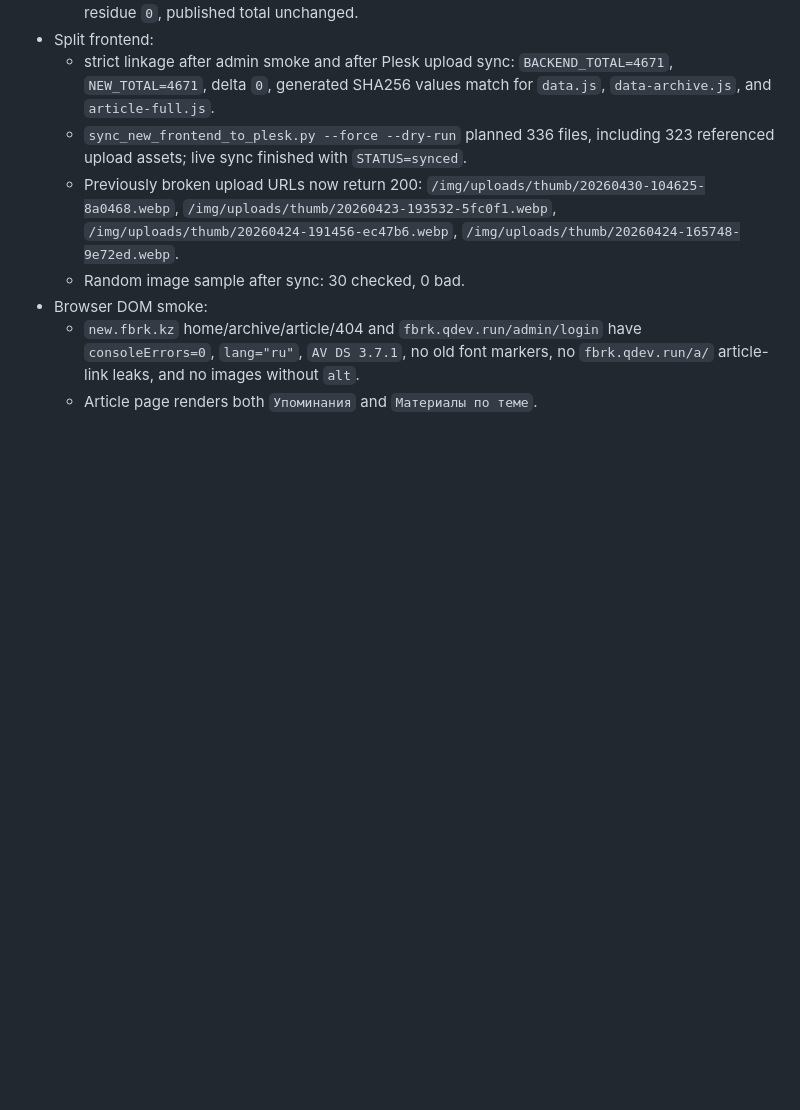
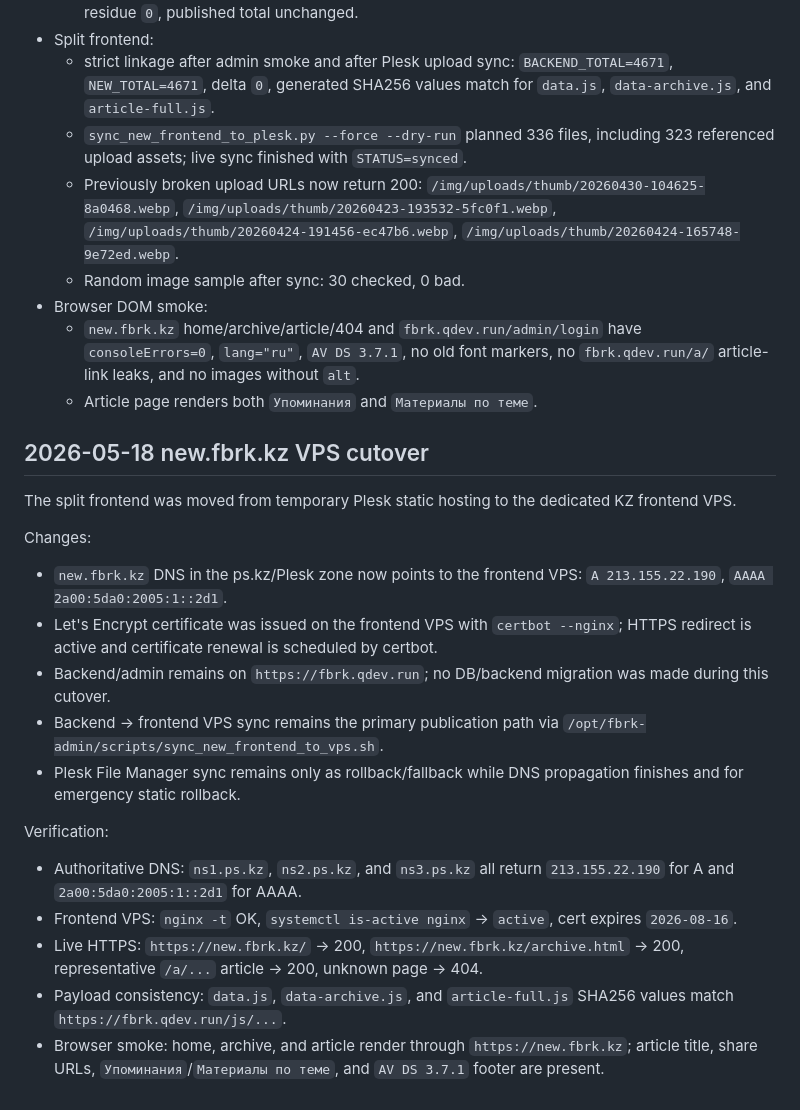
Before and after one commit to belilovsky/fbrk-clone, a Markdown page: docs/admin-modernization.md, the part around the change. Drawn GitHub-style; blank space fills up the shorter version.

```diff
--- a/docs/admin-modernization.md
+++ b/docs/admin-modernization.md
@@ -398,3 +398,43 @@ Verification:
     have `consoleErrors=0`, `lang="ru"`, `AV DS 3.7.1`, no old font markers,
     no `fbrk.qdev.run/a/` article-link leaks, and no images without `alt`.
   - Article page renders both `Упоминания` and `Материалы по теме`.
+
+## 2026-05-18 new.fbrk.kz VPS cutover
+
+The split frontend was moved from temporary Plesk static hosting to the
+dedicated KZ frontend VPS.
+
+Changes:
+
+- `new.fbrk.kz` DNS in the ps.kz/Plesk zone now points to the frontend VPS:
+  `A 213.155.22.190`, `AAAA 2a00:5da0:2005:1::2d1`.
+- Let's Encrypt certificate was issued on the frontend VPS with `certbot
+  --nginx`; HTTPS redirect is active and certificate renewal is scheduled by
+  certbot.
+- Backend/admin remains on `https://fbrk.qdev.run`; no DB/backend migration was
+  made during this cutover.
+- Backend -> frontend VPS sync remains the primary publication path via
+  `/opt/fbrk-admin/scripts/sync_new_frontend_to_vps.sh`.
+- Plesk File Manager sync remains only as rollback/fallback while DNS
+  propagation finishes and for emergency static rollback.
+
+Verification:
+
+- Authoritative DNS:
+  `ns1.ps.kz`, `ns2.ps.kz`, and `ns3.ps.kz` all return
+  `213.155.22.190` for A and `2a00:5da0:2005:1::2d1` for AAAA.
+- Frontend VPS:
+  `nginx -t` OK, `systemctl is-active nginx` -> `active`, cert expires
+  `2026-08-16`.
+- Live HTTPS:
+  `https://new.fbrk.kz/` -> 200,
+  `https://new.fbrk.kz/archive.html` -> 200,
+  representative `/a/...` article -> 200,
+  unknown page -> 404.
+- Payload consistency:
+  `data.js`, `data-archive.js`, and `article-full.js` SHA256 values match
+  `https://fbrk.qdev.run/js/...`.
+- Browser smoke:
+  home, archive, and article render through `https://new.fbrk.kz`; article
+  title, share URLs, `Упоминания`/`Материалы по теме`, and `AV DS 3.7.1` footer
+  are present.
```
Also changed, not shown: README.md (+3 -2 lines), docs/audit/NEW_FBRK_VPS_FRONTEND_RUNBOOK.md (+32 -4 lines).
